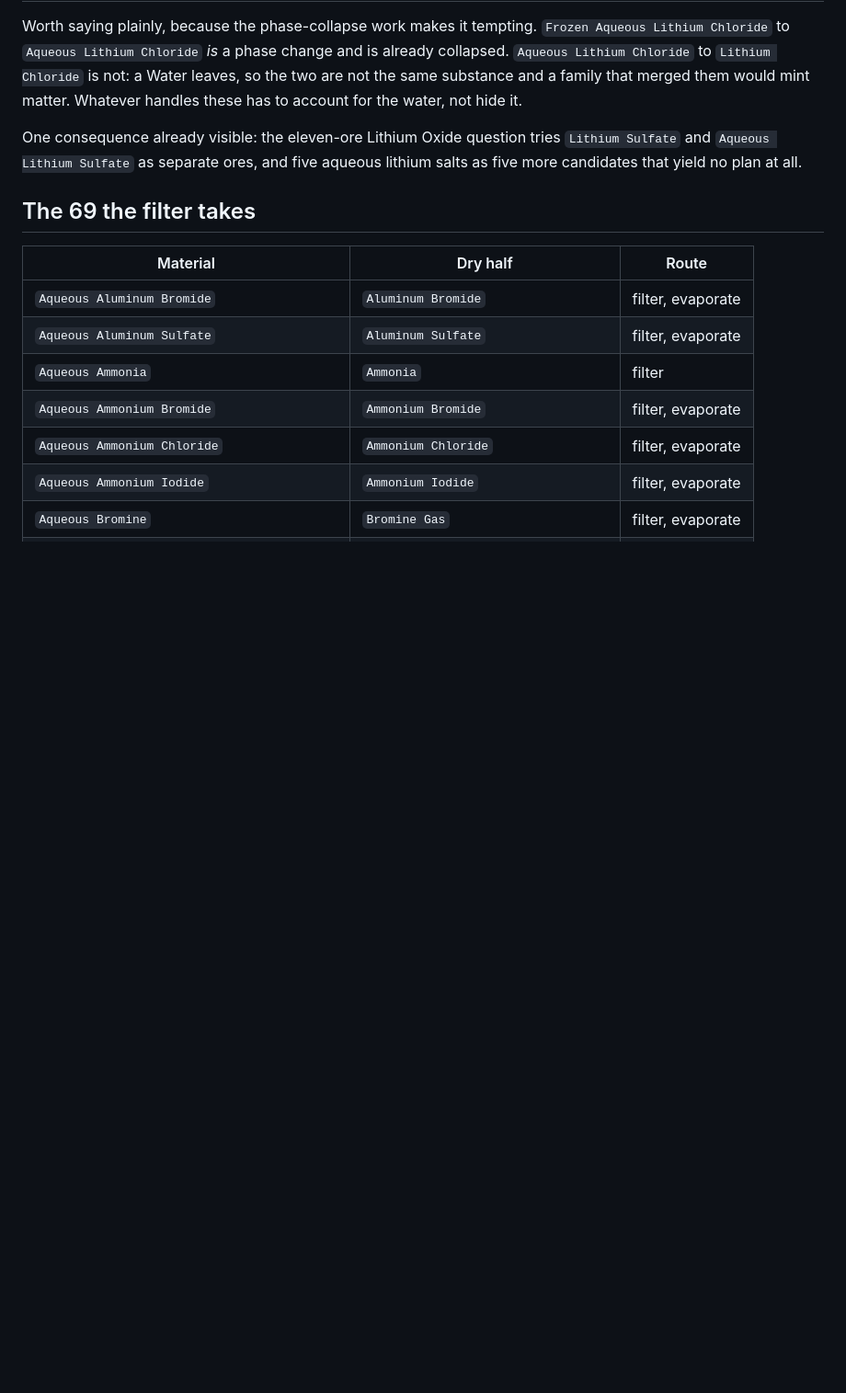
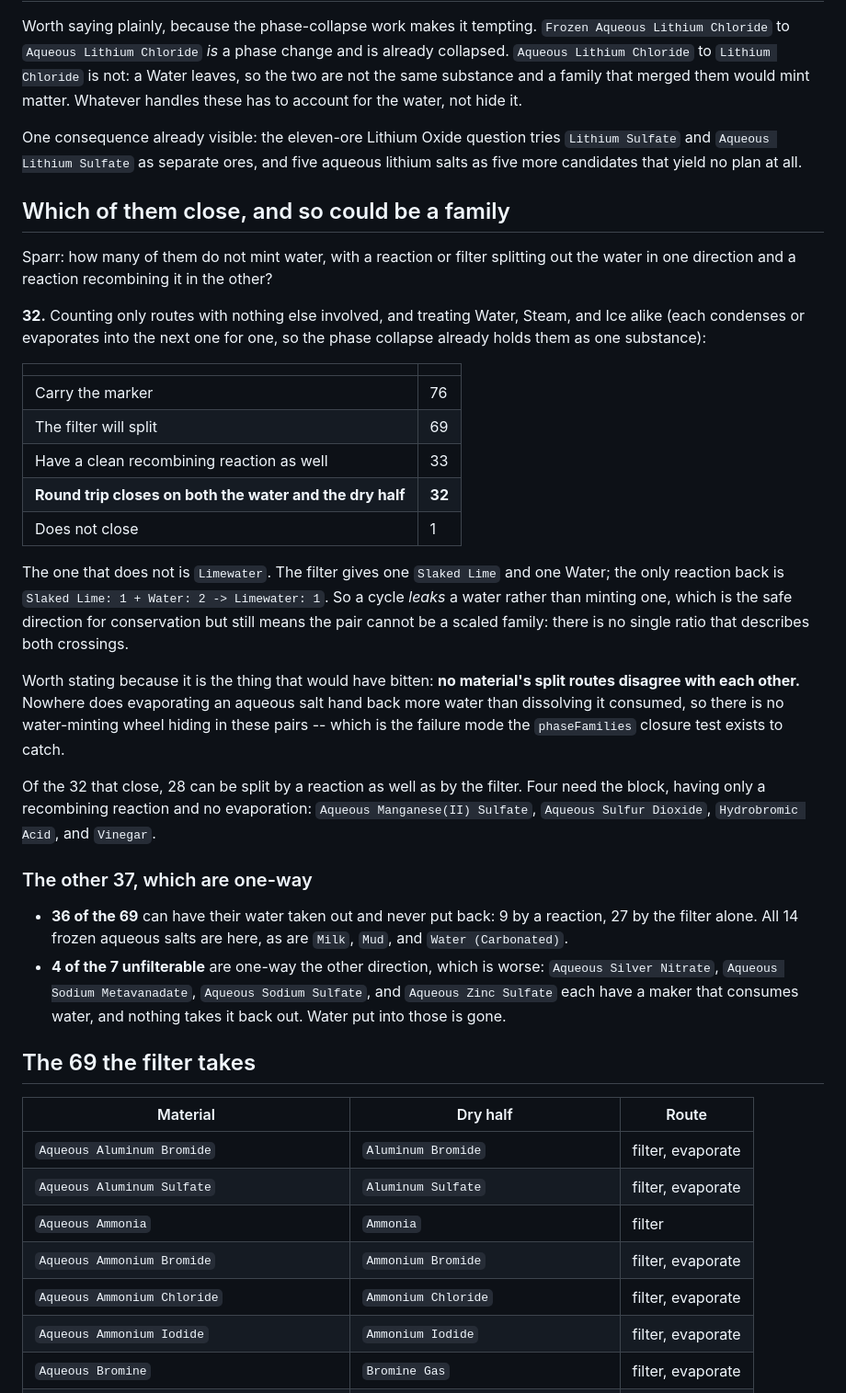
Before and after one commit to sparr/AtomcraftExplorer, a Markdown page: NOTES-aqueous.md, the part around the change. Shown at 92% size. Rendered like a GitHub page; blank space fills up the shorter version.

Commit message:
Count the aqueous pairs whose round trip closes
Sparr: how many of them do not mint water, with a reaction or filter splitting
out the water in one direction and a reaction recombining it in the other?

32 of the 76. Thirty-three have a clean recombining reaction and all but one
agree with their splitting route on both the water and the dry half; the
exception is Limewater, which the filter splits into one Slaked Lime and one
Water while the only way back takes two, so a cycle leaks a water rather than
minting one and no single ratio describes both crossings.

Nothing's split routes disagree with each other, so there is no water-minting
wheel hiding in these pairs. Also recorded: the 36 that are one-way out, and
the 4 unfilterable ones that consume water with no way to recover it.

```diff
--- a/NOTES-aqueous.md
+++ b/NOTES-aqueous.md
@@ -123,6 +123,50 @@ One consequence already visible: the eleven-ore Lithium Oxide question tries
 `Lithium Sulfate` and `Aqueous Lithium Sulfate` as separate ores, and five
 aqueous lithium salts as five more candidates that yield no plan at all.
 
+## Which of them close, and so could be a family
+
+Sparr: how many of them do not mint water, with a reaction or filter splitting
+out the water in one direction and a reaction recombining it in the other?
+
+**32.** Counting only routes with nothing else involved, and treating Water,
+Steam, and Ice alike (each condenses or evaporates into the next one for one,
+so the phase collapse already holds them as one substance):
+
+| | |
+| --- | --- |
+| Carry the marker | 76 |
+| The filter will split | 69 |
+| Have a clean recombining reaction as well | 33 |
+| **Round trip closes on both the water and the dry half** | **32** |
+| Does not close | 1 |
+
+The one that does not is `Limewater`. The filter gives one `Slaked Lime` and
+one Water; the only reaction back is `Slaked Lime: 1 + Water: 2 -> Limewater:
+1`. So a cycle *leaks* a water rather than minting one, which is the safe
+direction for conservation but still means the pair cannot be a scaled family:
+there is no single ratio that describes both crossings.
+
+Worth stating because it is the thing that would have bitten: **no material's
+split routes disagree with each other.** Nowhere does evaporating an aqueous
+salt hand back more water than dissolving it consumed, so there is no
+water-minting wheel hiding in these pairs -- which is the failure mode the
+`phaseFamilies` closure test exists to catch.
+
+Of the 32 that close, 28 can be split by a reaction as well as by the filter.
+Four need the block, having only a recombining reaction and no evaporation:
+`Aqueous Manganese(II) Sulfate`, `Aqueous Sulfur Dioxide`, `Hydrobromic Acid`,
+and `Vinegar`.
+
+### The other 37, which are one-way
+
+- **36 of the 69** can have their water taken out and never put back: 9 by a
+  reaction, 27 by the filter alone. All 14 frozen aqueous salts are here, as
+  are `Milk`, `Mud`, and `Water (Carbonated)`.
+- **4 of the 7 unfilterable** are one-way the other direction, which is worse:
+  `Aqueous Silver Nitrate`, `Aqueous Sodium Metavanadate`,
+  `Aqueous Sodium Sulfate`, and `Aqueous Zinc Sulfate` each have a maker that
+  consumes water, and nothing takes it back out. Water put into those is gone.
+
 ## The 69 the filter takes
 
 | Material | Dry half | Route |
```
